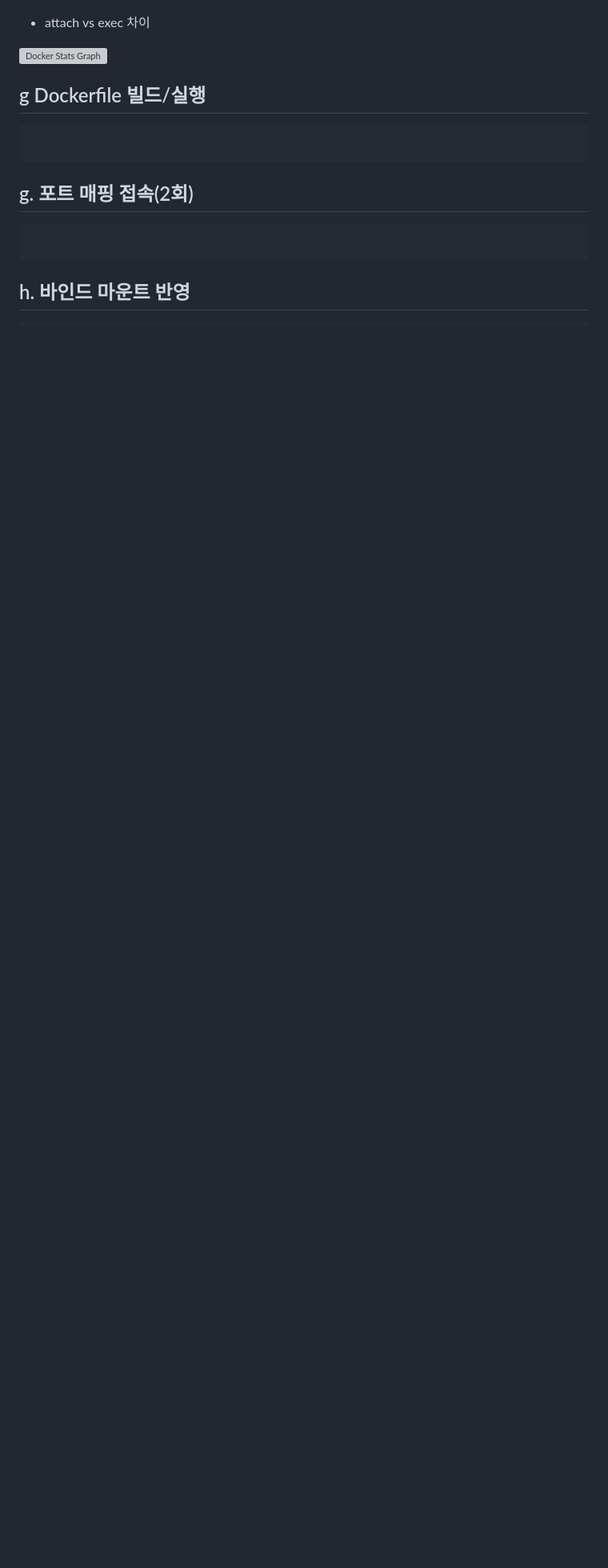
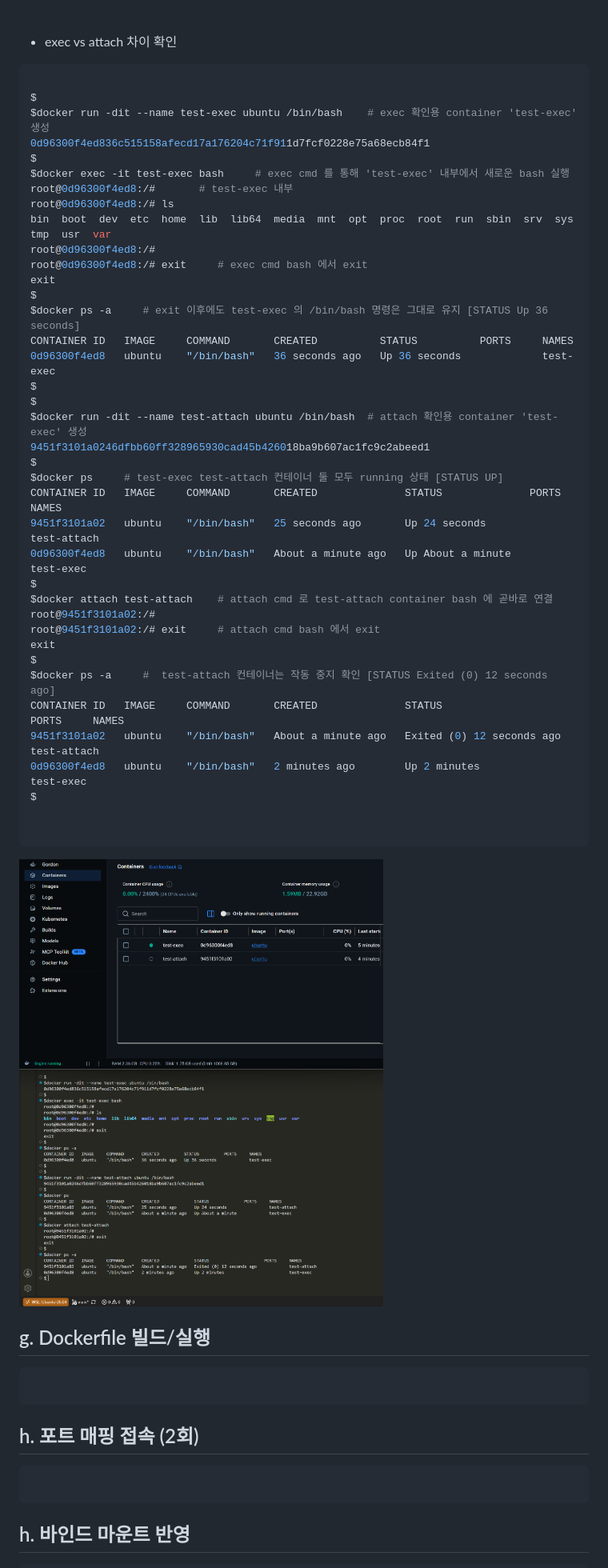
Before and after one commit to orthrivia/devsetup-e11, a Markdown page: README.md, the part around the change. Shown at 80% size. GitHub-like rendering; pictures changed too: screenshots/f-2-docker-exec-vs-attach-test.png (added); blank space fills up the shorter version; grey boxes are pictures that could not be loaded.

Commit message:
docker exec vs attach test complete

````diff
--- a/README.md
+++ b/README.md
@@ -298,16 +298,56 @@ $
 ![Docker Stats Graph](./screenshots/f-1-docker-ubuntu-container-test.png)
 
 
-- attach vs exec 차이
+<br/>
+
+- exec vs attach 차이 확인
 
 
+```bash
+
+$
+$docker run -dit --name test-exec ubuntu /bin/bash    # exec 확인용 container 'test-exec' 생성
+0d96300f4ed836c515158afecd17a176204c71f911d7fcf0228e75a68ecb84f1
+$
+$docker exec -it test-exec bash     # exec cmd 를 통해 'test-exec' 내부에서 새로운 bash 실행
+root@0d96300f4ed8:/#       # test-exec 내부
+root@0d96300f4ed8:/# ls
+bin  boot  dev  etc  home  lib  lib64  media  mnt  opt  proc  root  run  sbin  srv  sys  tmp  usr  var
+root@0d96300f4ed8:/#
+root@0d96300f4ed8:/# exit     # exec cmd bash 에서 exit
+exit
+$
+$docker ps -a     # exit 이후에도 test-exec 의 /bin/bash 명령은 그대로 유지 [STATUS Up 36 seconds]
+CONTAINER ID   IMAGE     COMMAND       CREATED          STATUS          PORTS     NAMES
+0d96300f4ed8   ubuntu    "/bin/bash"   36 seconds ago   Up 36 seconds             test-exec
+$
+$
+$docker run -dit --name test-attach ubuntu /bin/bash  # attach 확인용 container 'test-exec' 생성
+9451f3101a0246dfbb60ff328965930cad45b426018ba9b607ac1fc9c2abeed1
+$
+$docker ps     # test-exec test-attach 컨테이너 둘 모두 running 상태 [STATUS UP]
+CONTAINER ID   IMAGE     COMMAND       CREATED              STATUS              PORTS     NAMES
+9451f3101a02   ubuntu    "/bin/bash"   25 seconds ago       Up 24 seconds                 test-attach
+0d96300f4ed8   ubuntu    "/bin/bash"   About a minute ago   Up About a minute             test-exec
+$
+$docker attach test-attach    # attach cmd 로 test-attach container bash 에 곧바로 연결
+root@9451f3101a02:/#
+root@9451f3101a02:/# exit     # attach cmd bash 에서 exit
+exit
+$
+$docker ps -a     #  test-attach 컨테이너는 작동 중지 확인 [STATUS Exited (0) 12 seconds ago]
+CONTAINER ID   IMAGE     COMMAND       CREATED              STATUS                      PORTS     NAMES
+9451f3101a02   ubuntu    "/bin/bash"   About a minute ago   Exited (0) 12 seconds ago             test-attach
+0d96300f4ed8   ubuntu    "/bin/bash"   2 minutes ago        Up 2 minutes                          test-exec
+$
 
 
+```
 
-![Docker Stats Graph](./screenshots/f-.png)
+![Docker Exec vs Attach](./screenshots/f-2-docker-exec-vs-attach-test.png)
 
 
-## g Dockerfile 빌드/실행
+## g. Dockerfile 빌드/실행
 
 ```bash
 
@@ -315,7 +355,7 @@ $
 
 
 
-## g. 포트 매핑 접속(2회)
+## h. 포트 매핑 접속 (2회)
 
 ```bash
 
````
